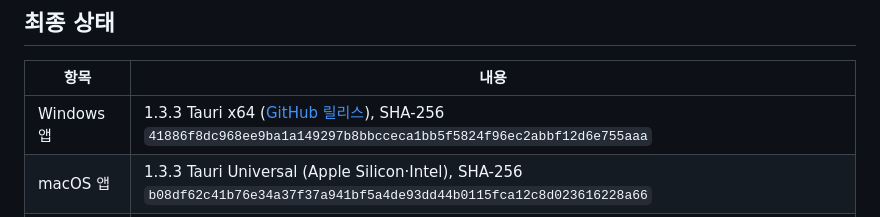
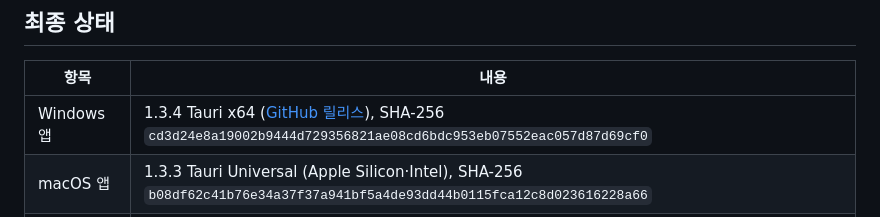
Before and after one commit to dawith-ai/dawith-search, a Markdown page: 작업일지.md, the part around the change. Drawn GitHub-style.

Commit message:
docs(작업일지): current Windows release is 1.3.4
Co-Authored-By: Claude Opus 5.5 <noreply@anthropic.com>

```diff
--- a/작업일지.md
+++ b/작업일지.md
@@ -7,7 +7,7 @@
 
 | 항목 | 내용 |
 |---|---|
-| Windows 앱 | 1.3.3 Tauri x64 ([GitHub 릴리스](https://github.com/dawith-ai/dawith-search/releases/tag/v1.3.3)), SHA-256 `41886f8dc968ee9ba1a149297b8bbcceca1bb5f5824f96ec2abbf12d6e755aaa` |
+| Windows 앱 | 1.3.4 Tauri x64 ([GitHub 릴리스](https://github.com/dawith-ai/dawith-search/releases/tag/v1.3.4)), SHA-256 `cd3d24e8a19002b9444d729356821ae08cd6bdc953eb07552eac057d87d69cf0` |
 | macOS 앱 | 1.3.3 Tauri Universal (Apple Silicon·Intel), SHA-256 `b08df62c41b76e34a37f37a941bf5a4de93dd44b0115fca12c8d023616228a66` |
 | 안내 사이트 | https://dawith-ai.github.io/dawith-search/ (GitHub Pages, `site/` 푸시 시 자동 배포) · Vercel 사본 https://dawith-search-guide.vercel.app/ |
 | Google Drive | [최신 배포 폴더](https://drive.google.com/drive/folders/1MAfWcXfVfIS_ZwIC1BGLFTr1xhkCwGvH)에 1.3.3 Tauri macOS·Windows 설치 파일을 업로드하고 목록 재확인 |
```
